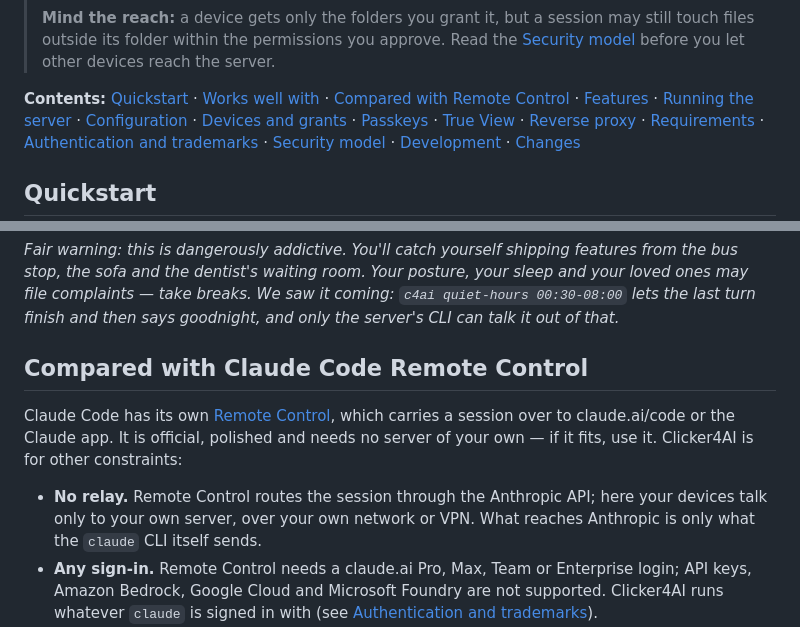
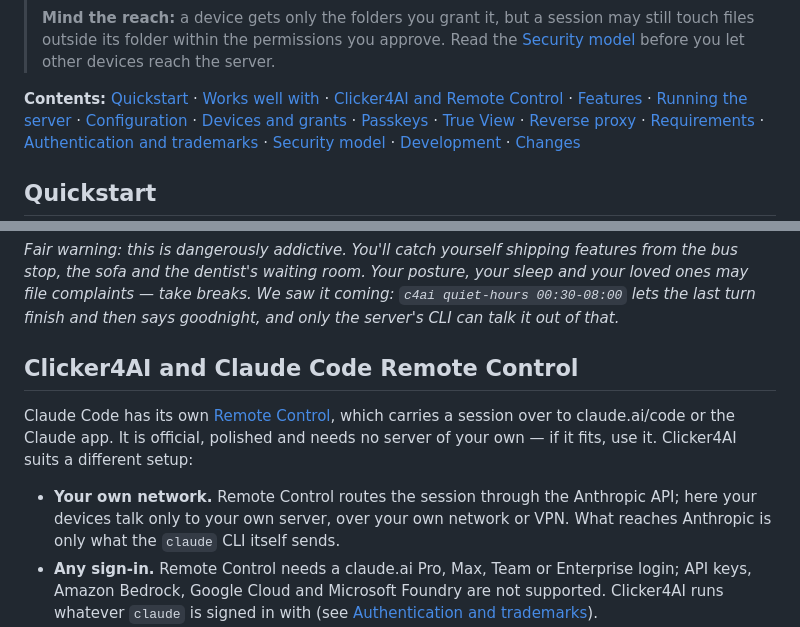
Before and after one commit to kosio-labs/clicker4ai, a Markdown page: README.md, 2 parts joined by grey strips. Drawn GitHub-style.

Commit message:
README: Clicker4AI and Claude Code Remote Control
Source: 8534796ff00913e0853409bd502279d9ae9a5a79

```diff
--- a/README.md
+++ b/README.md
@@ -47,7 +47,7 @@ from the phone to the laptop mid-task without stopping anything.
 
 **Contents:** [Quickstart](#quickstart) ·
 [Works well with](#works-well-with) ·
-[Compared with Remote Control](#compared-with-claude-code-remote-control) ·
+[Clicker4AI and Remote Control](#clicker4ai-and-claude-code-remote-control) ·
 [Features](#features) · [Running the server](#running-the-server) ·
 [Configuration](#configuration) · [Devices and grants](#devices-and-grants) ·
 [Passkeys](#passkeys) · [True View](#true-view) ·
@@ -115,17 +115,18 @@ posture, your sleep and your loved ones may file complaints — take breaks.
 We saw it coming: `c4ai quiet-hours 00:30-08:00` lets the last turn finish
 and then says goodnight, and only the server's CLI can talk it out of that.*
 
-## Compared with Claude Code Remote Control
+## Clicker4AI and Claude Code Remote Control
 
 Claude Code has its own
 [Remote Control](https://code.claude.com/docs/en/remote-control), which
 carries a session over to claude.ai/code or the Claude app. It is official,
-polished and needs no server of your own — if it fits, use it. Clicker4AI is
-for other constraints:
+polished and needs no server of your own — if it fits, use it. Clicker4AI
+suits a different setup:
 
-- **No relay.** Remote Control routes the session through the Anthropic API;
-  here your devices talk only to your own server, over your own network or
-  VPN. What reaches Anthropic is only what the `claude` CLI itself sends.
+- **Your own network.** Remote Control routes the session through the
+  Anthropic API; here your devices talk only to your own server, over your
+  own network or VPN. What reaches Anthropic is only what the `claude` CLI
+  itself sends.
 - **Any sign-in.** Remote Control needs a claude.ai Pro, Max, Team or
   Enterprise login; API keys, Amazon Bedrock, Google Cloud and Microsoft
   Foundry are not supported. Clicker4AI runs whatever `claude` is signed in
```
